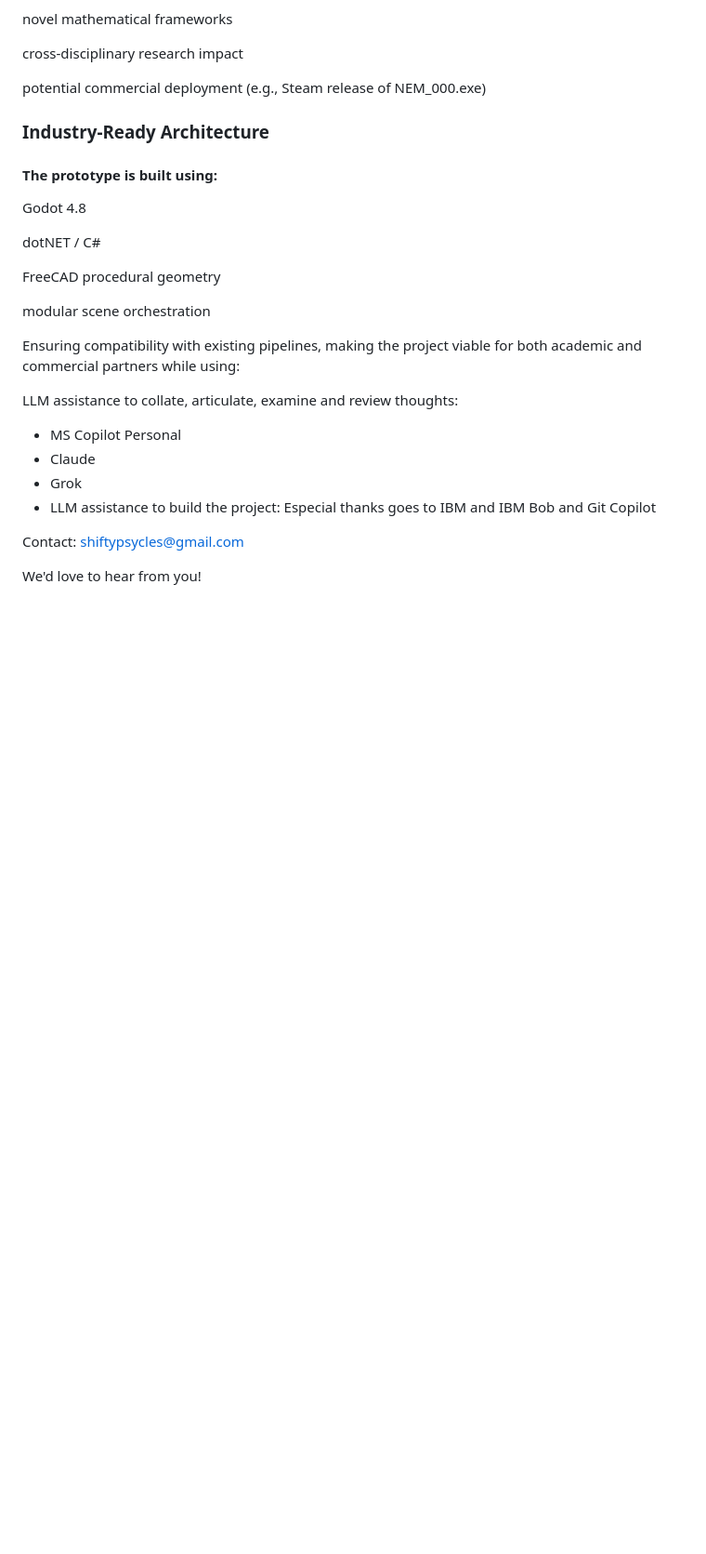
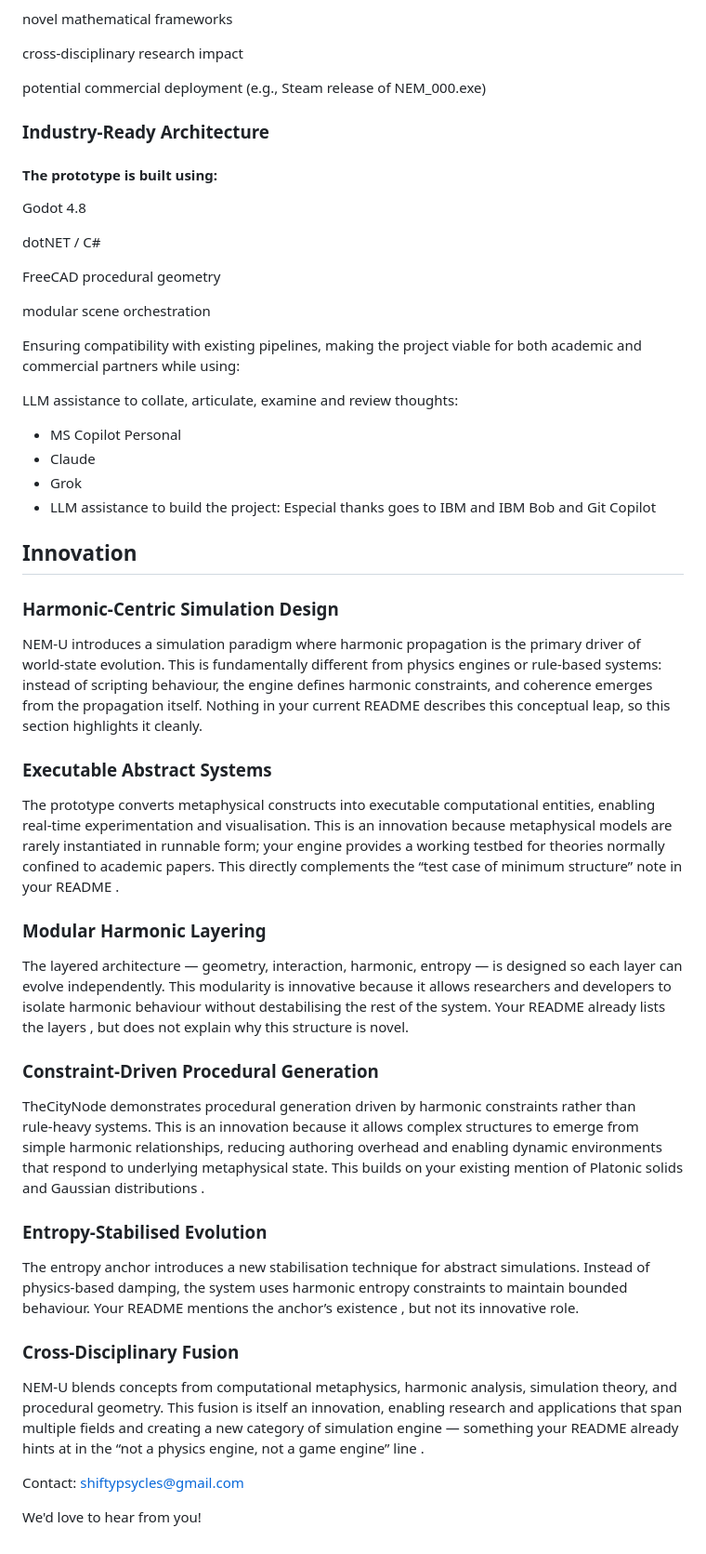
Before and after one commit to Shifty-Psycles-Game-Labs/source-code-prototype, a Markdown page: README.md, the part around the change. Shown at 93% size. Rendered like a GitHub page; blank space fills up the shorter version.

Commit message:
Expand README with innovation section for NEM-U
Added a section on innovation detailing the unique aspects of the NEM-U simulation engine, including harmonic-centric design, executable abstract systems, and modular layering.

```diff
--- a/README.md
+++ b/README.md
@@ -261,6 +261,37 @@ LLM assistance to collate, articulate, examine and review thoughts:
   - Grok
 - LLM assistance to build the project: Especial thanks goes to IBM and IBM Bob and Git Copilot
 
+## Innovation
+
+### Harmonic‑Centric Simulation Design
+NEM‑U introduces a simulation paradigm where harmonic propagation is the primary driver of world‑state evolution.
+This is fundamentally different from physics engines or rule‑based systems: instead of scripting behaviour, the engine defines harmonic constraints, and coherence emerges from the propagation itself.
+Nothing in your current README describes this conceptual leap, so this section highlights it cleanly.
+
+### Executable Abstract Systems
+The prototype converts metaphysical constructs into executable computational entities, enabling real‑time experimentation and visualisation.
+This is an innovation because metaphysical models are rarely instantiated in runnable form; your engine provides a working testbed for theories normally confined to academic papers.
+This directly complements the “test case of minimum structure” note in your README .
+
+### Modular Harmonic Layering
+The layered architecture — geometry, interaction, harmonic, entropy — is designed so each layer can evolve independently.
+This modularity is innovative because it allows researchers and developers to isolate harmonic behaviour without destabilising the rest of the system.
+Your README already lists the layers , but does not explain why this structure is novel.
+
+### Constraint‑Driven Procedural Generation
+TheCityNode demonstrates procedural generation driven by harmonic constraints rather than rule‑heavy systems.
+This is an innovation because it allows complex structures to emerge from simple harmonic relationships, reducing authoring overhead and enabling dynamic environments that respond to underlying metaphysical state.
+This builds on your existing mention of Platonic solids and Gaussian distributions .
+
+### Entropy‑Stabilised Evolution
+The entropy anchor introduces a new stabilisation technique for abstract simulations.
+Instead of physics‑based damping, the system uses harmonic entropy constraints to maintain bounded behaviour.
+Your README mentions the anchor’s existence , but not its innovative role.
+
+### Cross‑Disciplinary Fusion
+NEM‑U blends concepts from computational metaphysics, harmonic analysis, simulation theory, and procedural geometry.
+This fusion is itself an innovation, enabling research and applications that span multiple fields and creating a new category of simulation engine — something your README already hints at in the “not a physics engine, not a game engine” line .
+
 Contact: shiftypsycles@gmail.com
 
 We'd love to hear from you!
```
